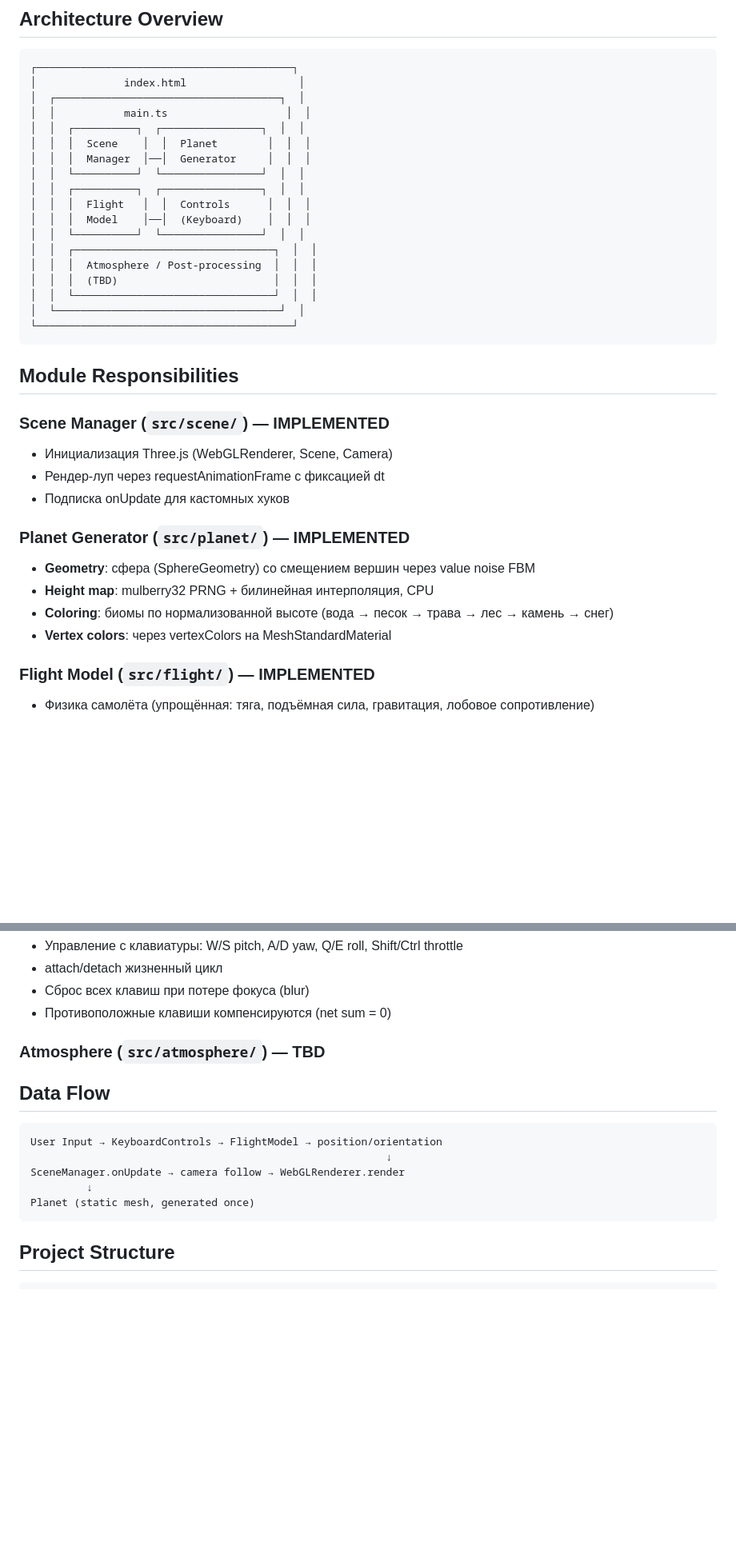
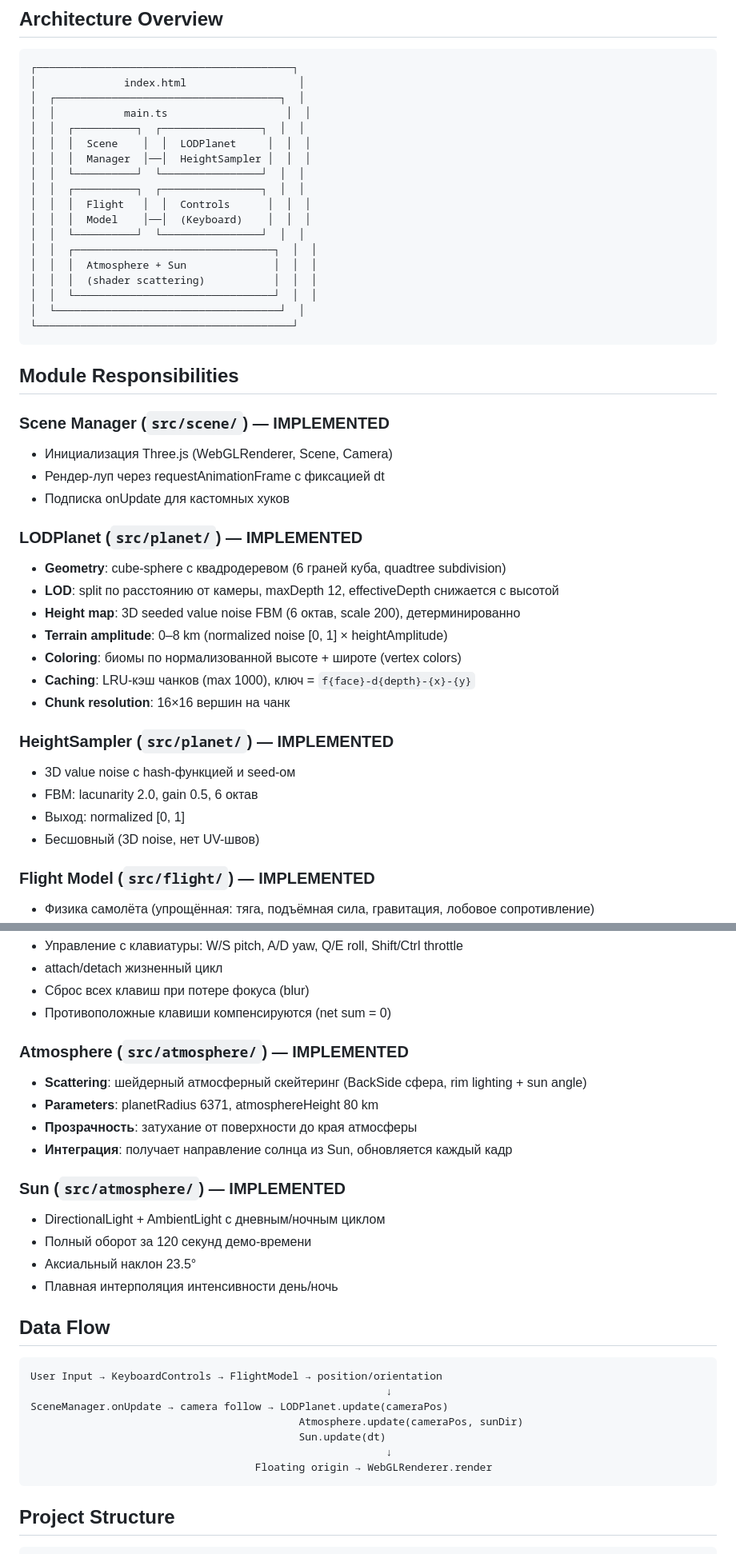
Before and after one commit to yamshchikoff/vibe-planet, a Markdown page: docs/architecture.md, 2 parts joined by grey strips. Shown at 80% size. GitHub-like rendering; blank space fills up the shorter version.

Commit message:
docs: sync architecture.md with LODPlanet, Atmosphere, Sun implementations
Co-Authored-By: Claude Opus 4.7 <noreply@anthropic.com>

````diff
--- a/docs/architecture.md
+++ b/docs/architecture.md
@@ -63,16 +63,16 @@ docs:  sync specs with actual implementation
 │  ┌────────────────────────────────────┐  │
 │  │           main.ts                   │  │
 │  │  ┌──────────┐  ┌────────────────┐  │  │
-│  │  │  Scene    │  │  Planet        │  │  │
-│  │  │  Manager  │──│  Generator     │  │  │
+│  │  │  Scene    │  │  LODPlanet     │  │  │
+│  │  │  Manager  │──│  HeightSampler │  │  │
 │  │  └──────────┘  └────────────────┘  │  │
 │  │  ┌──────────┐  ┌────────────────┐  │  │
 │  │  │  Flight   │  │  Controls      │  │  │
 │  │  │  Model    │──│  (Keyboard)    │  │  │
 │  │  └──────────┘  └────────────────┘  │  │
 │  │  ┌────────────────────────────────┐  │  │
-│  │  │  Atmosphere / Post-processing  │  │  │
-│  │  │  (TBD)                         │  │  │
+│  │  │  Atmosphere + Sun              │  │  │
+│  │  │  (shader scattering)           │  │  │
 │  │  └────────────────────────────────┘  │  │
 │  └────────────────────────────────────┘  │
 └─────────────────────────────────────────┘
@@ -85,11 +85,20 @@ docs:  sync specs with actual implementation
 - Рендер-луп через requestAnimationFrame с фиксацией dt
 - Подписка onUpdate для кастомных хуков
 
-### Planet Generator (`src/planet/`) — IMPLEMENTED
-- **Geometry**: сфера (SphereGeometry) со смещением вершин через value noise FBM
-- **Height map**: mulberry32 PRNG + билинейная интерполяция, CPU
-- **Coloring**: биомы по нормализованной высоте (вода → песок → трава → лес → камень → снег)
-- **Vertex colors**: через vertexColors на MeshStandardMaterial
+### LODPlanet (`src/planet/`) — IMPLEMENTED
+- **Geometry**: cube-sphere с квадродеревом (6 граней куба, quadtree subdivision)
+- **LOD**: split по расстоянию от камеры, maxDepth 12, effectiveDepth снижается с высотой
+- **Height map**: 3D seeded value noise FBM (6 октав, scale 200), детерминированно
+- **Terrain amplitude**: 0–8 km (normalized noise [0, 1] × heightAmplitude)
+- **Coloring**: биомы по нормализованной высоте + широте (vertex colors)
+- **Caching**: LRU-кэш чанков (max 1000), ключ = `f{face}-d{depth}-{x}-{y}`
+- **Chunk resolution**: 16×16 вершин на чанк
+
+### HeightSampler (`src/planet/`) — IMPLEMENTED
+- 3D value noise с hash-функцией и seed-ом
+- FBM: lacunarity 2.0, gain 0.5, 6 октав
+- Выход: normalized [0, 1]
+- Бесшовный (3D noise, нет UV-швов)
 
 ### Flight Model (`src/flight/`) — IMPLEMENTED
 - Физика самолёта (упрощённая: тяга, подъёмная сила, гравитация, лобовое сопротивление)
@@ -103,16 +112,28 @@ docs:  sync specs with actual implementation
 - Сброс всех клавиш при потере фокуса (blur)
 - Противоположные клавиши компенсируются (net sum = 0)
 
-### Atmosphere (`src/atmosphere/`) — TBD
+### Atmosphere (`src/atmosphere/`) — IMPLEMENTED
+- **Scattering**: шейдерный атмосферный скейтеринг (BackSide сфера, rim lighting + sun angle)
+- **Parameters**: planetRadius 6371, atmosphereHeight 80 km
+- **Прозрачность**: затухание от поверхности до края атмосферы
+- **Интеграция**: получает направление солнца из Sun, обновляется каждый кадр
+
+### Sun (`src/atmosphere/`) — IMPLEMENTED
+- DirectionalLight + AmbientLight с дневным/ночным циклом
+- Полный оборот за 120 секунд демо-времени
+- Аксиальный наклон 23.5°
+- Плавная интерполяция интенсивности день/ночь
 
 ## Data Flow
 
 ```
 User Input → KeyboardControls → FlightModel → position/orientation
                                                          ↓
-SceneManager.onUpdate → camera follow → WebGLRenderer.render
-         ↓
-Planet (static mesh, generated once)
+SceneManager.onUpdate → camera follow → LODPlanet.update(cameraPos)
+                                           Atmosphere.update(cameraPos, sunDir)
+                                           Sun.update(dt)
+                                                         ↓
+                                    Floating origin → WebGLRenderer.render
 ```
 
 ## Project Structure
````
Also changed, not shown: other parts of docs/architecture.md (+13 -7 lines).
